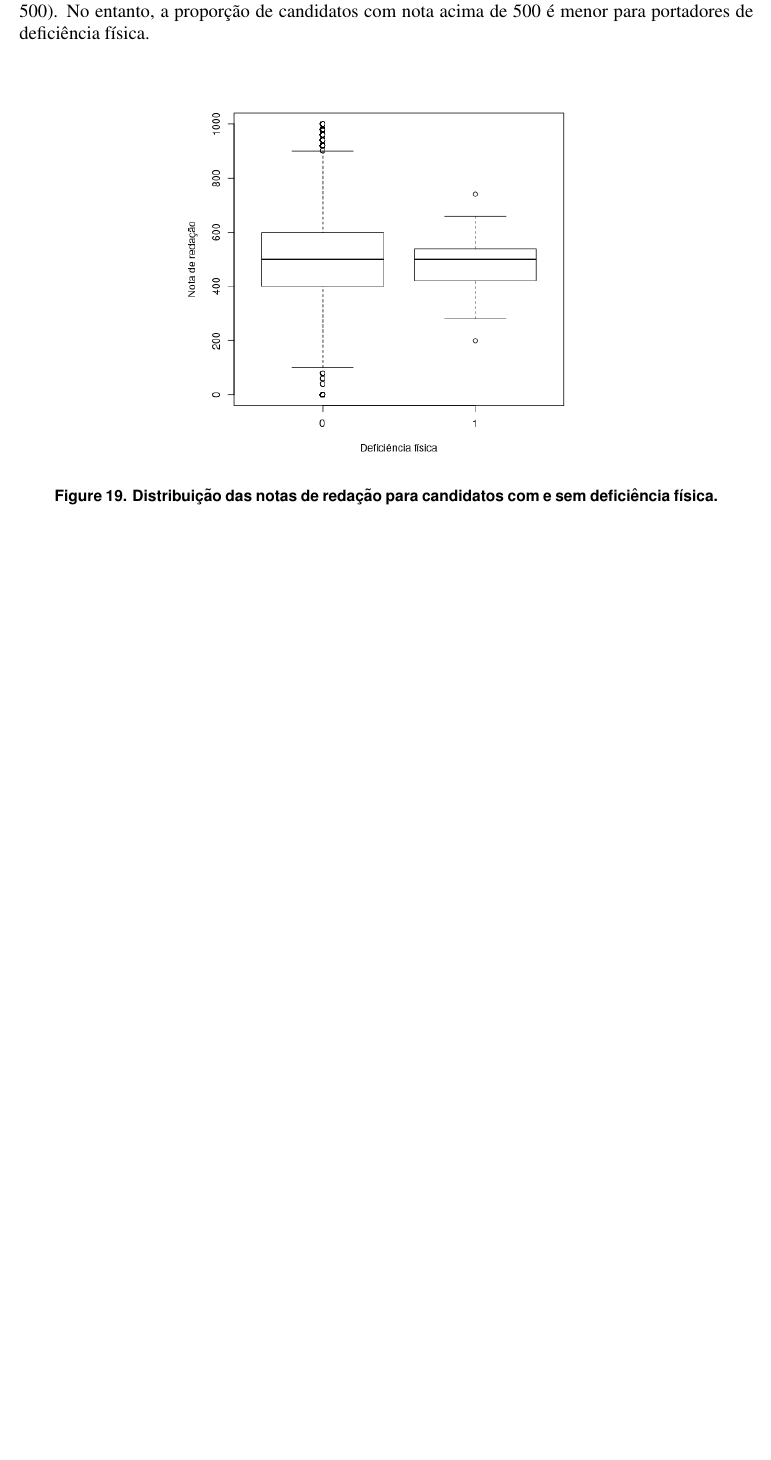
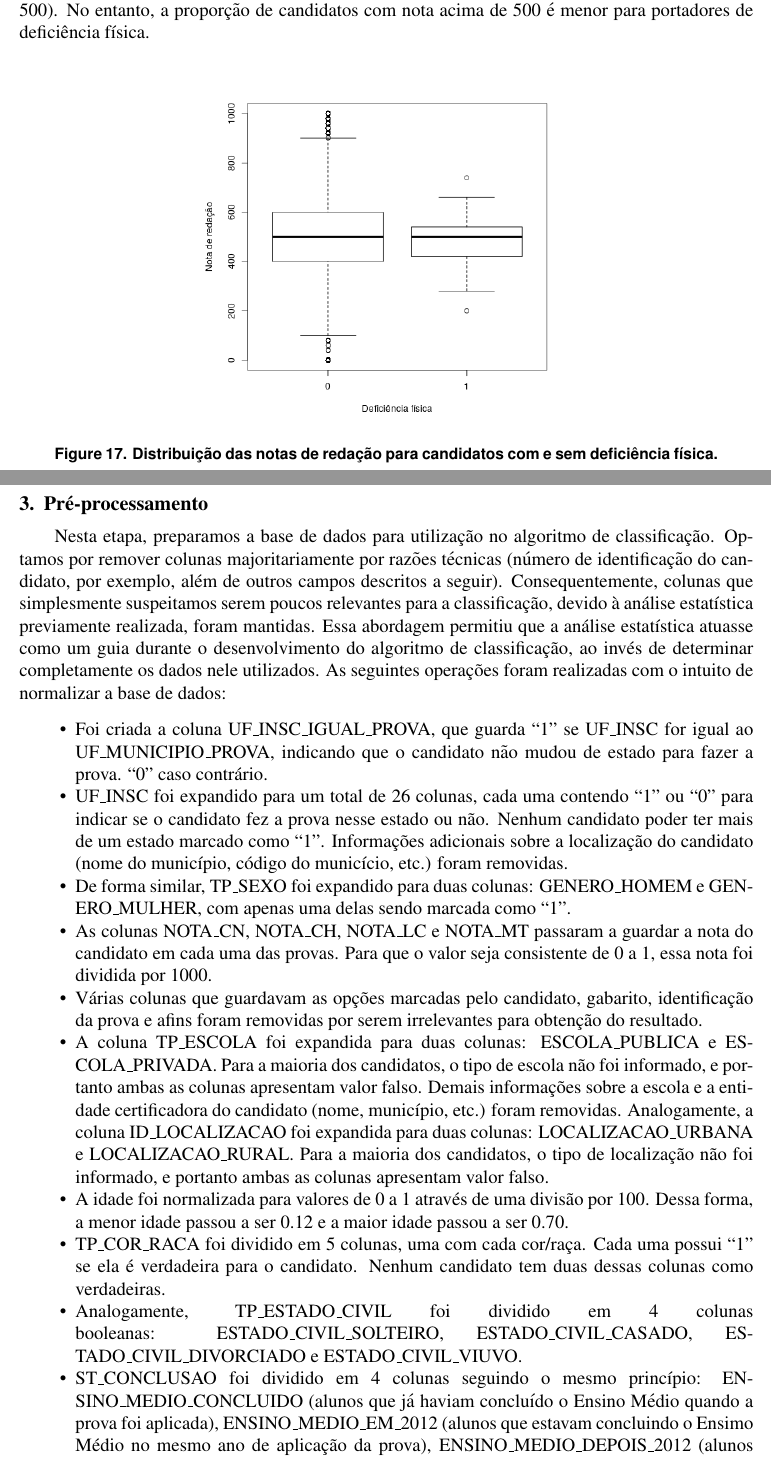
Before and after one commit to lbguilherme/trabalho-bd, a LaTeX document (trabalho-final/sbc-template.tex): part of page 10 of 10 before the commit and two parts of pages 7 and 8 of 8 after it, the two joined at a grey line, cut so that both start at the same text, the shorter picture padded with empty space. Compiled offline with pdfLaTeX; the source files are stored in an older character set and shown here as Unicode.

Commit message:
Update final document.

```diff
--- a/trabalho-final/sbc-template.tex
+++ b/trabalho-final/sbc-template.tex
@@ -294,9 +295,31 @@ A \reffig{correlacao-deficiencia-mental} indica que candidatos com deficiência
 A \reffig{correlacao-deficiencia-fisica} indica que a nota mediana de redação dos candidatos com deficiência física é aproximadamente igual à nota mediana de redação dos candidatos sem deficiência física (em torno de 500).
 No entanto, a proporção de candidatos com nota acima de 500 é menor para portadores de deficiência física.
 \begin{figure}[H]
-\centering\includegraphics[width=.55\linewidth]{../correlacao_deficiencia_fisica.png}
+\centering\includegraphics[width=.5\linewidth]{../correlacao_deficiencia_fisica.png}
 \caption{Distribuição das notas de redação para candidatos com e sem deficiência física.}
 \label{fig:correlacao-deficiencia-fisica}
 \end{figure}
 
+\section{Pré-processamento}
+Nesta etapa, preparamos a base de dados para utilização no algoritmo de classificação.
+Optamos por remover colunas majoritariamente por razões técnicas (número de identificação do candidato, por exemplo, além de outros campos descritos a seguir). Consequentemente, colunas que simplesmente suspeitamos serem poucos relevantes para a classificação, devido à análise estatística previamente realizada, foram mantidas.
+Essa abordagem permitiu que a análise estatística atuasse como um guia durante o desenvolvimento do algoritmo de classificação, ao invés de determinar completamente os dados nele utilizados.
+As seguintes operações foram realizadas com o intuito de normalizar a base de dados:
+
+%TODO: mencionar as classes mais cedo
+\begin{itemize}
+    \item Foi criada a coluna UF\_INSC\_IGUAL\_PROVA, que guarda ``1'' se UF\_INSC for igual ao UF\_MUNICIPIO\_PROVA, indicando que o candidato não mudou de estado para fazer a prova. ``0'' caso contrário.
+    \item UF\_INSC foi expandido para um total de 26 colunas, cada uma contendo ``1'' ou ``0'' para indicar se o candidato fez a prova nesse estado ou não. Nenhum candidato poder ter mais de um estado marcado como ``1''. Informações adicionais sobre a localização do candidato (nome do município, código do municício, etc.) foram removidas.
+    \item De forma similar, TP\_SEXO foi expandido para duas colunas: GENERO\_HOMEM e GENERO\_MULHER, com apenas uma delas sendo marcada como ``1''.
+    \item As colunas NOTA\_CN, NOTA\_CH, NOTA\_LC e NOTA\_MT passaram a guardar a nota do candidato em cada uma das provas. Para que o valor seja consistente de 0 a 1, essa nota foi dividida por 1000.
+    \item Várias colunas que guardavam as opções marcadas pelo candidato, gabarito, identificação da prova e afins foram removidas por serem irrelevantes para obtenção do resultado.
+    \item A coluna TP\_ESCOLA foi expandida para duas colunas: ESCOLA\_PUBLICA e ESCOLA\_PRIVADA. Para a maioria dos candidatos, o tipo de escola não foi informado, e portanto ambas as colunas apresentam valor falso. Demais informações sobre a escola e a entidade certificadora do candidato (nome, município, etc.) foram removidas.
+    Analogamente, a coluna  ID\_LOCALIZACAO foi expandida para duas colunas: LOCALIZACAO\_URBANA e LOCALIZACAO\_RURAL. Para a maioria dos candidatos, o tipo de localização não foi informado, e portanto ambas as colunas apresentam valor falso.
+    \item A idade foi normalizada para valores de 0 a 1 através de uma divisão por 100. Dessa forma, a menor idade passou a ser 0.12 e a maior idade passou a ser 0.70.
+    \item TP\_COR\_RACA foi dividido em 5 colunas, uma com cada cor/raça. Cada uma possui ``1'' se ela é verdadeira para o candidato. Nenhum candidato tem duas dessas colunas como verdadeiras.
+    \item Analogamente, TP\_ESTADO\_CIVIL foi dividido em 4 colunas booleanas: ESTADO\_CIVIL\_SOLTEIRO, ESTADO\_CIVIL\_CASADO, ESTADO\_CIVIL\_DIVORCIADO e ESTADO\_CIVIL\_VIUVO.
+    \item ST\_CONCLUSAO foi dividido em 4 colunas seguindo o mesmo princípio: ENSINO\_MEDIO\_CONCLUIDO (alunos que já haviam concluído o Ensino Médio quando a prova foi aplicada), ENSINO\_MEDIO\_EM\_2012 (alunos que estavam concluindo o Ensimo Médio no mesmo ano de aplicação da prova), ENSINO\_MEDIO\_DEPOIS\_2012 (alunos que só concluiríam o Ensino Médio em anos posteriores à aplicação da prova) e ENSINO\_MEDIO\_NAO\_FAZ (alunos que nem haviam concluído previamente nem estavam cursando o Ensino Médio). O ano exato de conclusão do Ensino Médio, quando informado, foi descartado.
+    \item Por fim, a nota da redação foi dividida nos 4 grupos anteriormente cidados:  ``ruim'', ``regular'', ``boa'' e ``ótima''.
+\end{itemize}
+
 \end{document}
```
Also changed, not shown: trabalho-final/sbc-template.tex (37 more changed lines).
